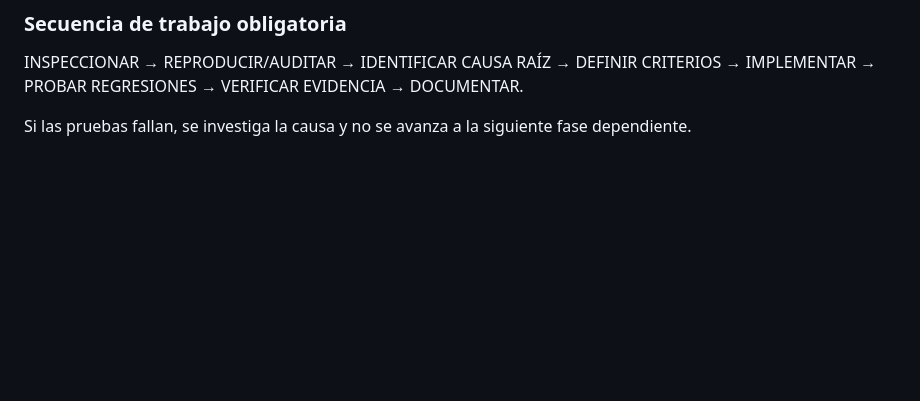
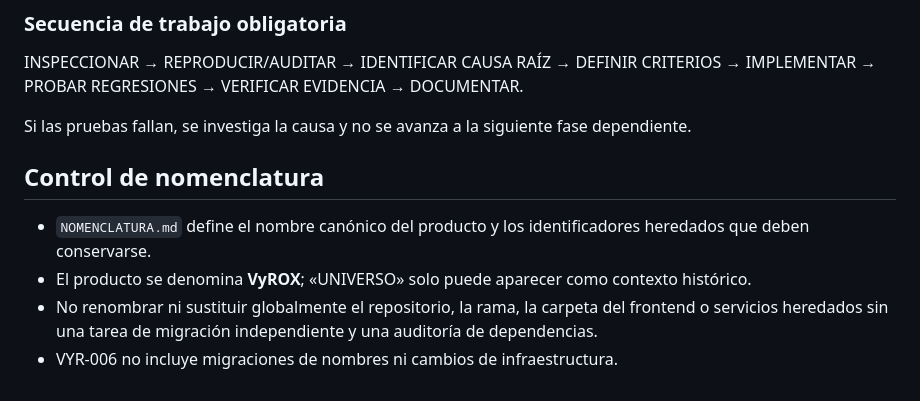
Before and after one commit to macabro10000/Manual---jugador, a Markdown page: universo-lab/REGLAS_DE_SEGURIDAD.md, the part around the change. Rendered like a GitHub page; blank space fills up the shorter version.

Commit message:
docs(vyrox): enforce naming consistency without risky renames

```diff
--- a/universo-lab/REGLAS_DE_SEGURIDAD.md
+++ b/universo-lab/REGLAS_DE_SEGURIDAD.md
@@ -48,3 +48,11 @@ Estas reglas son obligatorias para todo cambio de VyROX. No se consideran opcion
 INSPECCIONAR → REPRODUCIR/AUDITAR → IDENTIFICAR CAUSA RAÍZ → DEFINIR CRITERIOS → IMPLEMENTAR → PROBAR REGRESIONES → VERIFICAR EVIDENCIA → DOCUMENTAR.
 
 Si las pruebas fallan, se investiga la causa y no se avanza a la siguiente fase dependiente.
+
+
+## Control de nomenclatura
+
+- `NOMENCLATURA.md` define el nombre canónico del producto y los identificadores heredados que deben conservarse.
+- El producto se denomina **VyROX**; «UNIVERSO» solo puede aparecer como contexto histórico.
+- No renombrar ni sustituir globalmente el repositorio, la rama, la carpeta del frontend o servicios heredados sin una tarea de migración independiente y una auditoría de dependencias.
+- VYR-006 no incluye migraciones de nombres ni cambios de infraestructura.
```
